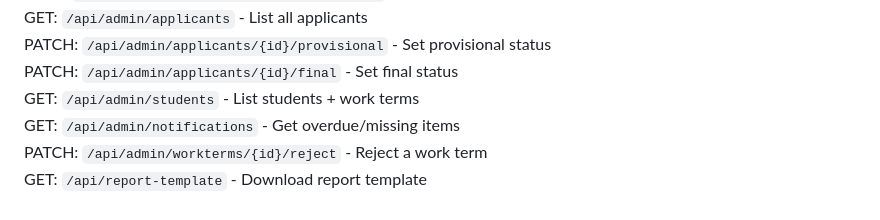
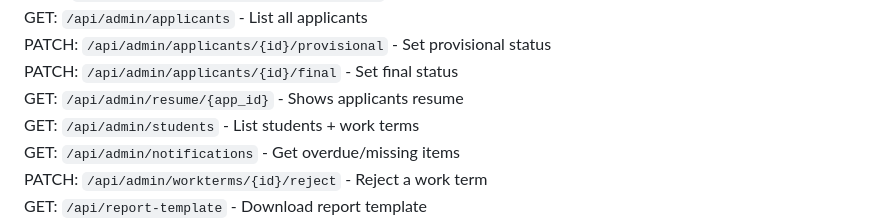
Before and after one commit to SharafHussainCS/CoOpConnect, a Markdown page: README.md, the part around the change. Rendered like a GitHub page.

Commit message:
Feat: added resume API endpoint

```diff
--- a/README.md
+++ b/README.md
@@ -114,6 +114,7 @@ POST:   `/api/supervisor/workterms/{id}/evaluate`         -  Submit evaluation\
 GET:    `/api/admin/applicants`                           -  List all applicants\
 PATCH:  `/api/admin/applicants/{id}/provisional`          -  Set provisional status\
 PATCH:  `/api/admin/applicants/{id}/final`                -  Set final status\
+GET:    `/api/admin/resume/{app_id}`                      -  Shows applicants resume\
 GET:    `/api/admin/students`                             -  List students + work terms\
 GET:    `/api/admin/notifications`                        -  Get overdue/missing items\
 PATCH:  `/api/admin/workterms/{id}/reject`                -  Reject a work term\
```
